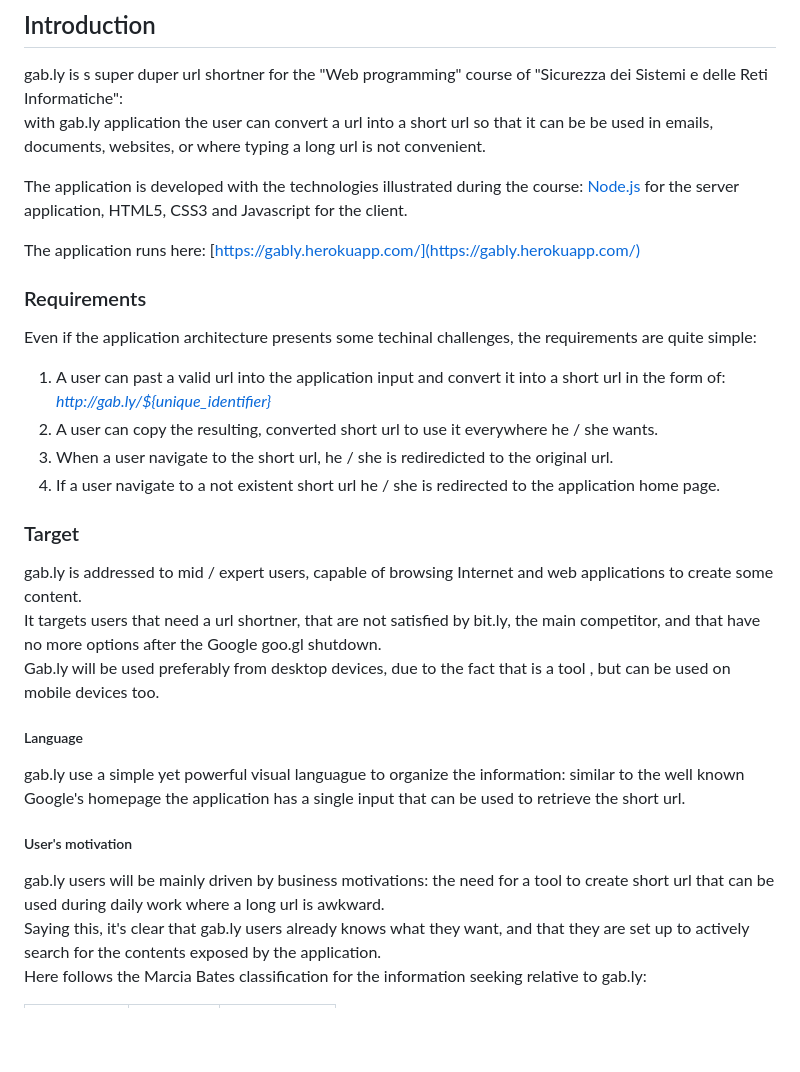
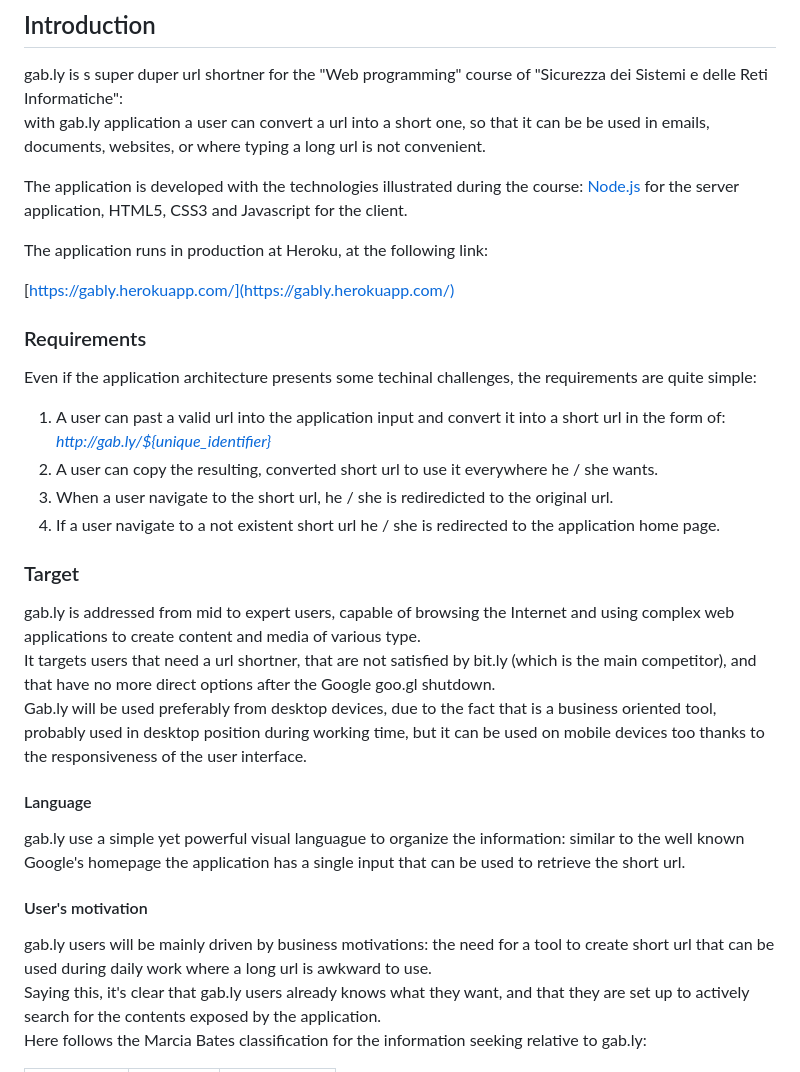
Before and after one commit to gabrieledarrigo/gably, a Markdown page: README.md, the part around the change printed below. Rendered like a GitHub page; blank space fills up the shorter version.

```diff
--- a/README.md
+++ b/README.md
@@ -6,11 +6,13 @@
 ## Introduction
 
 gab.ly is s super duper url shortner for the "Web programming" course of "Sicurezza dei Sistemi e delle Reti Informatiche":
-with gab.ly application the user can convert a url into a short url so that it can be be used in emails, documents, websites, or where typing a long url is not convenient.
+with gab.ly application a user can convert a url into a short one, so that it can be be used in emails, documents, websites, or where typing a long url is not convenient.
 
 The application is developed with the technologies illustrated during the course: [Node.js](https://nodejs.org/it/) for the server application, HTML5, CSS3 and Javascript for the client.
 
-The application runs here: [https://gably.herokuapp.com/](https://gably.herokuapp.com/)
+The application runs in production at Heroku, at the following link:
+
+ [https://gably.herokuapp.com/](https://gably.herokuapp.com/)
 
 ### Requirements
 
@@ -23,18 +25,18 @@ Even if the application architecture presents some techinal challenges, the requ
 
 ### Target
 
-gab.ly is addressed to mid / expert users, capable of browsing Internet and web applications to create some content.
-It targets users that need a url shortner, that are not satisfied by bit.ly, the main competitor, and that have no more options after the
+gab.ly is addressed from mid to expert users, capable of browsing the Internet and using complex web applications to create content and media of various type.
+It targets users that need a url shortner, that are not satisfied by bit.ly (which is the main competitor), and that have no more direct options after the
 Google goo.gl shutdown.
-Gab.ly will be used preferably from desktop devices, due to the fact that is a tool , but can be used on mobile devices too.
+Gab.ly will be used preferably from desktop devices, due to the fact that is a business oriented tool, probably used in desktop position during working time, but it can be used on mobile devices too thanks to the responsiveness of the user interface.
 
-##### Language
+#### Language
 
 gab.ly use a simple yet powerful visual languague to organize the information: similar to the well known Google's homepage the application has a single input that can be used to retrieve the short url.
 
-##### User's motivation
+#### User's motivation
 
-gab.ly users will be mainly driven by business motivations: the need for a tool to create short url that can be used during daily work where a long url is awkward.
+gab.ly users will be mainly driven by business motivations: the need for a tool to create short url that can be used during daily work where a long url is awkward to use.
 Saying this, it's clear that gab.ly users already knows what they want, and that they are set up to actively search for the contents exposed by the application.
 Here follows the Marcia Bates classification for the information seeking relative to gab.ly:
 
```
Also changed, not shown: other parts of README.md (+16 -8 lines), diagrams/gably_mockup.png (renamed from diagrams/gably_ui.png), diagrams/gably_ui.jpg (added), 2 other files.
